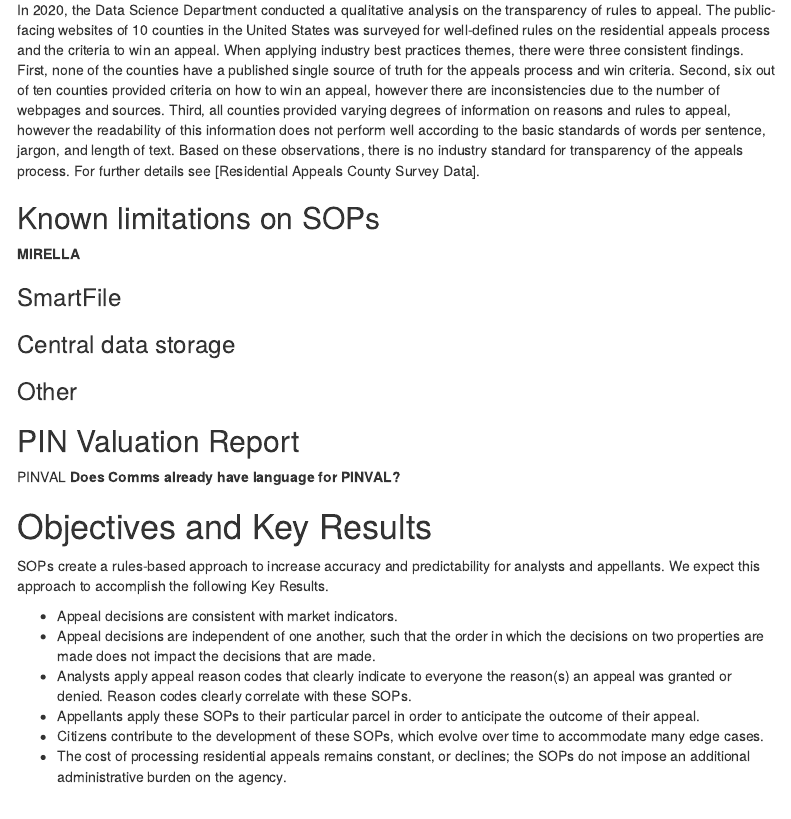
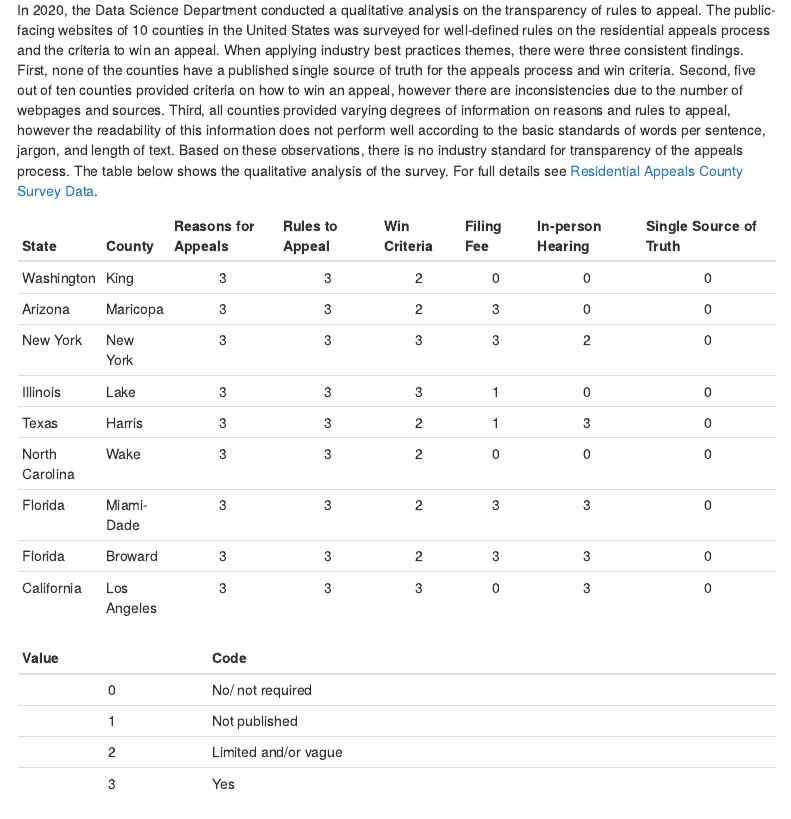
Before and after one commit to ccao-data/wiki, an R Markdown document (sops/residential-appeals.Rmd): the page in a window 1100 px wide, from 6240 px down. Rendered offline with R 4.5, knitr and Pandoc, with nearby package versions; some code elsewhere in the file could not run offline; menus at the side of the page are left out.

Commit message:
Updated the background section with qualitative analysis from issue 18 and hyperlinked to issue 18.

```diff
--- a/sops/residential-appeals.Rmd
+++ b/sops/residential-appeals.Rmd
@@ -242,8 +242,27 @@ This section provides background information on the process of developing these
 
 ## How do other agencies process residential appeals?
 
-In 2020, the Data Science Department conducted a qualitative analysis on the transparency of rules to appeal. The public-facing websites of 10 counties in the United States was surveyed for well-defined rules on the residential appeals process and the criteria to win an appeal. When applying industry best practices themes, there were three consistent findings. First, none of the counties have a published single source of truth for the appeals process and win criteria. Second, six out of ten counties provided criteria on how to win an appeal, however there are inconsistencies due to the number of webpages and sources. Third, all counties provided varying degrees of information on reasons and rules to appeal, however the readability of this information does not perform well according to the basic standards of words per sentence, jargon, and length of text. Based on these observations, there is no industry standard for transparency of the appeals process.
-For further details see [Residential Appeals County Survey Data].
+In 2020, the Data Science Department conducted a qualitative analysis on the transparency of rules to appeal. The public-facing websites of 10 counties in the United States was surveyed for well-defined rules on the residential appeals process and the criteria to win an appeal. When applying industry best practices themes, there were three consistent findings. First, none of the counties have a published single source of truth for the appeals process and win criteria. Second, five out of ten counties provided criteria on how to win an appeal, however there are inconsistencies due to the number of webpages and sources. Third, all counties provided varying degrees of information on reasons and rules to appeal, however the readability of this information does not perform well according to the basic standards of words per sentence, jargon, and length of text. Based on these observations, there is no industry standard for transparency of the appeals process. The table below shows the qualitative analysis of the survey. For full details see [Residential Appeals County Survey Data](https://gitlab.com/ccao-data-science---modeling/documentation/wiki_content/-/issues/18).
+
+| State | County | Reasons for Appeals | Rules to Appeal | Win Criteria | Filing Fee | In-person Hearing | Single Source of Truth|
+|-------|---------|:-----------------:|:---------------:|:------------:|:----------:|:-----------------:|:---------------------:|
+| Washington | King | 3 | 3| 2 | 0 | 0 | 0|
+| Arizona | Maricopa | 3 | 3 | 2 | 3 | 0 | 0|
+| New York | New York | 3 | 3 | 3 | 3 | 2 | 0|
+| Illinois | Lake | 3 | 3 | 3 | 1 | 0 | 0|
+| Texas | Harris | 3 | 3 | 2 | 1 | 3 | 0|
+| North Carolina | Wake | 3 | 3 | 2 | 0 | 0 | 0|
+| Florida| Miami-Dade | 3 | 3 | 2 | 3 | 3 | 0|
+| Florida | Broward | 3 | 3 | 2 | 3 | 3 | 0|
+| California | Los Angeles | 3 | 3 | 3 | 0 | 3 | 0|
+
+
+|Value| Code|
+|:---:|:---|
+| 0 | No/ not required|
+| 1 | Not published |
+| 2 | Limited and/or vague |
+| 3 | Yes |
 
 ## Known limitations on SOPs
 **MIRELLA**
```
